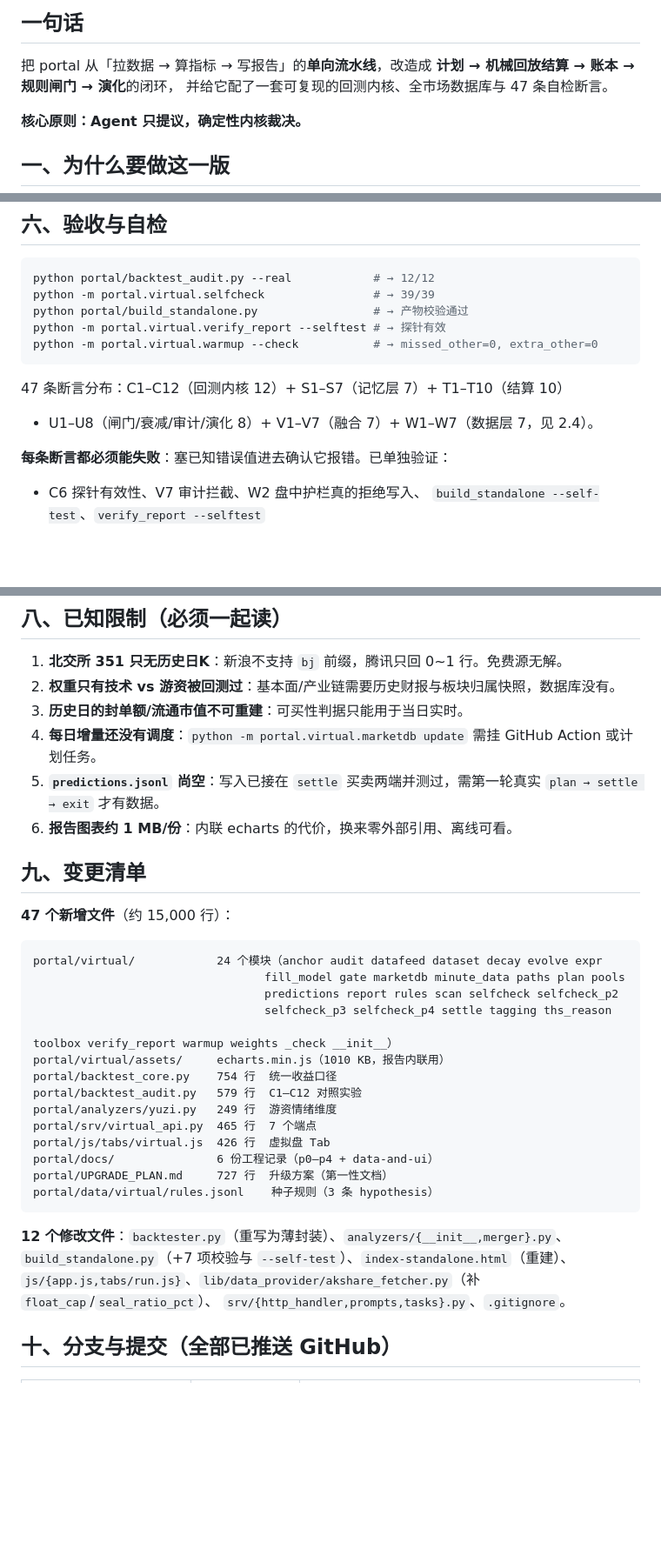
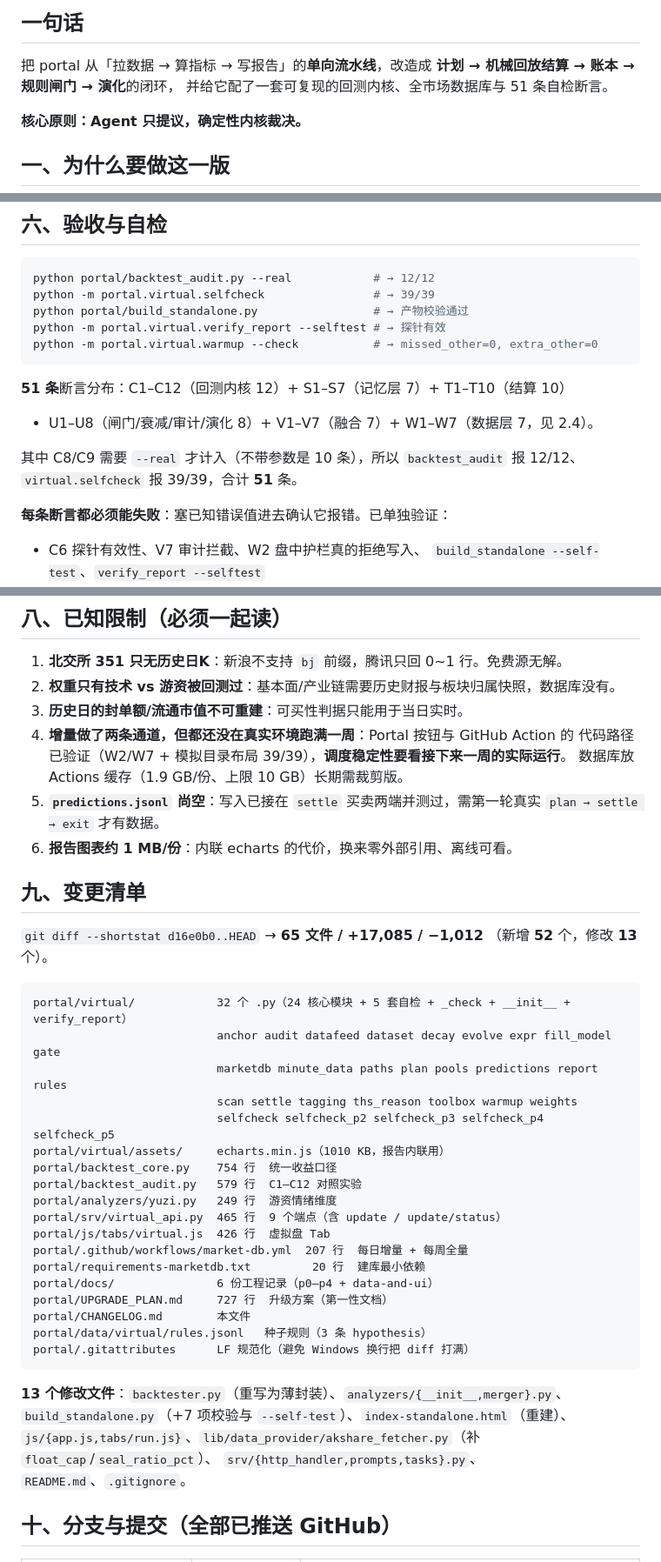
Before and after one commit to Kuromiiiii0329/portal, a Markdown page: CHANGELOG.md, 3 parts joined by grey strips. Shown at 87% size. Rendered like a GitHub page; blank space fills up the shorter version.

Commit message:
docs(changelog): correct v1.1 numbers to measured values
Four claims in the v1.1 chapter did not match what the repo actually reports, which
breaks the file's own rule that every number must be measured:

  inventory      62 files / +17,600 lines -> 65 files / +17,085 / -1,012
                 (52 added, 13 modified, from git diff --shortstat d16e0b0..HEAD)
  assertions     47 -> 51 (12 backtest_audit + 39 virtual.selfcheck); note that
                 C8/C9 only count with --real, which is why the CLI prints 12/12
                 while a bare run() reports 10
  module list    added selfcheck_p5, requirements-marketdb.txt,
                 .github/workflows/market-db.yml, .gitattributes, CHANGELOG.md
  known limit #4 'daily update has no scheduler' was stale: both the portal button
                 and the GitHub Action exist now, so it is reworded to say the code
                 paths are verified but the schedule has not run a full week yet

Also corrects the branch table: the daily-update work landed as c79a173 on
docs/v1.1-changelog, not on a feat/daily-update branch.

````diff
--- a/CHANGELOG.md
+++ b/CHANGELOG.md
@@ -16,7 +16,7 @@
 
 把 portal 从「拉数据 → 算指标 → 写报告」的**单向流水线**，改造成
 **计划 → 机械回放结算 → 账本 → 规则闸门 → 演化**的闭环，
-并给它配了一套可复现的回测内核、全市场数据库与 47 条自检断言。
+并给它配了一套可复现的回测内核、全市场数据库与 51 条自检断言。
 
 **核心原则：Agent 只提议，确定性内核裁决。**
 
@@ -194,8 +194,11 @@ python -m portal.virtual.verify_report --selftest # → 探针有效
 python -m portal.virtual.warmup --check           # → missed_other=0, extra_other=0
 ```
 
-47 条断言分布：C1–C12（回测内核 12）+ S1–S7（记忆层 7）+ T1–T10（结算 10）
+**51 条**断言分布：C1–C12（回测内核 12）+ S1–S7（记忆层 7）+ T1–T10（结算 10）
 + U1–U8（闸门/衰减/审计/演化 8）+ V1–V7（融合 7）+ W1–W7（数据层 7，见 2.4）。
+
+其中 C8/C9 需要 `--real` 才计入（不带参数是 10 条），所以
+`backtest_audit` 报 12/12、`virtual.selfcheck` 报 39/39，合计 **51** 条。
 
 **每条断言都必须能失败**：塞已知错误值进去确认它报错。已单独验证：
 - C6 探针有效性、V7 审计拦截、W2 盘中护栏真的拒绝写入、
@@ -217,36 +220,43 @@ python -m portal.virtual.warmup --check           # → missed_other=0, extra_ot
 1. **北交所 351 只无历史日K**：新浪不支持 `bj` 前缀，腾讯只回 0~1 行。免费源无解。
 2. **权重只有技术 vs 游资被回测过**：基本面/产业链需要历史财报与板块归属快照，数据库没有。
 3. **历史日的封单额/流通市值不可重建**：可买性判据只能用于当日实时。
-4. **每日增量还没有调度**：`python -m portal.virtual.marketdb update` 需挂 GitHub Action 或计划任务。
+4. **增量做了两条通道，但都还没在真实环境跑满一周**：Portal 按钮与 GitHub Action 的
+   代码路径已验证（W2/W7 + 模拟目录布局 39/39），**调度稳定性要看接下来一周的实际运行**。
+   数据库放 Actions 缓存（1.9 GB/份、上限 10 GB）长期需裁剪版。
 5. **`predictions.jsonl` 尚空**：写入已接在 `settle` 买卖两端并测过，需第一轮真实
    `plan → settle → exit` 才有数据。
 6. **报告图表约 1 MB/份**：内联 echarts 的代价，换来零外部引用、离线可看。
 
 ## 九、变更清单
 
-**47 个新增文件**（约 15,000 行）：
+`git diff --shortstat d16e0b0..HEAD` → **65 文件 / +17,085 / −1,012**
+（新增 **52** 个，修改 **13** 个）。
 
 ```
-portal/virtual/            24 个模块（anchor audit datafeed dataset decay evolve expr
-                                  fill_model gate marketdb minute_data paths plan pools
-                                  predictions report rules scan selfcheck selfcheck_p2
-                                  selfcheck_p3 selfcheck_p4 settle tagging ths_reason
-                                  toolbox verify_report warmup weights _check __init__）
+portal/virtual/            32 个 .py（24 核心模块 + 5 套自检 + _check + __init__ + verify_report）
+                           anchor audit datafeed dataset decay evolve expr fill_model gate
+                           marketdb minute_data paths plan pools predictions report rules
+                           scan settle tagging ths_reason toolbox warmup weights
+                           selfcheck selfcheck_p2 selfcheck_p3 selfcheck_p4 selfcheck_p5
 portal/virtual/assets/     echarts.min.js（1010 KB，报告内联用）
 portal/backtest_core.py    754 行  统一收益口径
 portal/backtest_audit.py   579 行  C1–C12 对照实验
 portal/analyzers/yuzi.py   249 行  游资情绪维度
-portal/srv/virtual_api.py  465 行  7 个端点
+portal/srv/virtual_api.py  465 行  9 个端点（含 update / update/status）
 portal/js/tabs/virtual.js  426 行  虚拟盘 Tab
+portal/.github/workflows/market-db.yml  207 行  每日增量 + 每周全量
+portal/requirements-marketdb.txt         20 行  建库最小依赖
 portal/docs/               6 份工程记录（p0–p4 + data-and-ui）
 portal/UPGRADE_PLAN.md     727 行  升级方案（第一性文档）
-portal/data/virtual/rules.jsonl    种子规则（3 条 hypothesis）
+portal/CHANGELOG.md        本文件
+portal/data/virtual/rules.jsonl   种子规则（3 条 hypothesis）
+portal/.gitattributes      LF 规范化（避免 Windows 换行把 diff 打满）
 ```
 
-**12 个修改文件**：`backtester.py`（重写为薄封装）、`analyzers/{__init__,merger}.py`、
+**13 个修改文件**：`backtester.py`（重写为薄封装）、`analyzers/{__init__,merger}.py`、
 `build_standalone.py`（+7 项校验与 `--self-test`）、`index-standalone.html`（重建）、
 `js/{app.js,tabs/run.js}`、`lib/data_provider/akshare_fetcher.py`（补 `float_cap`/`seal_ratio_pct`）、
-`srv/{http_handler,prompts,tasks}.py`、`.gitignore`。
+`srv/{http_handler,prompts,tasks}.py`、`README.md`、`.gitignore`。
 
 ## 十、分支与提交（全部已推送 GitHub）
 
````
Also changed, not shown: other parts of CHANGELOG.md (+2 -2 lines).
